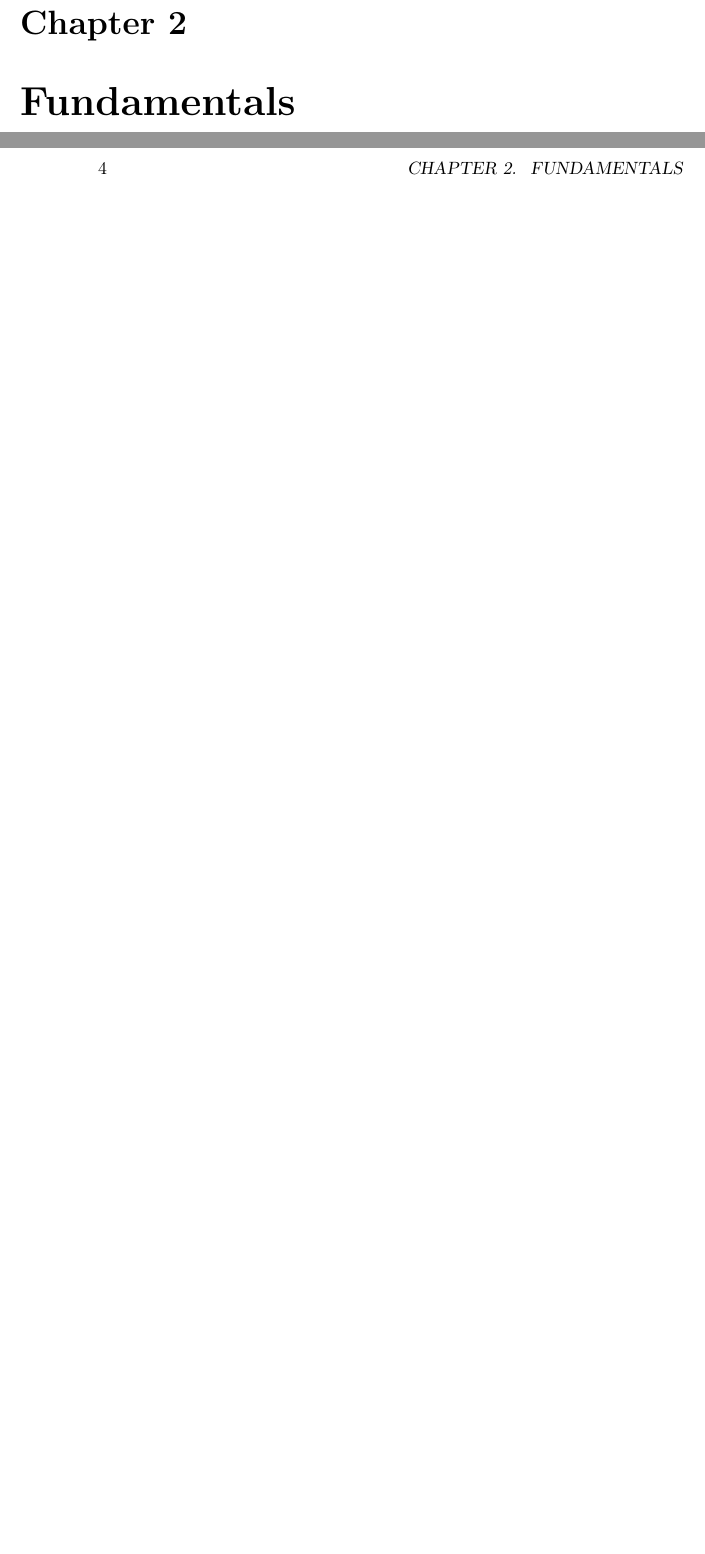
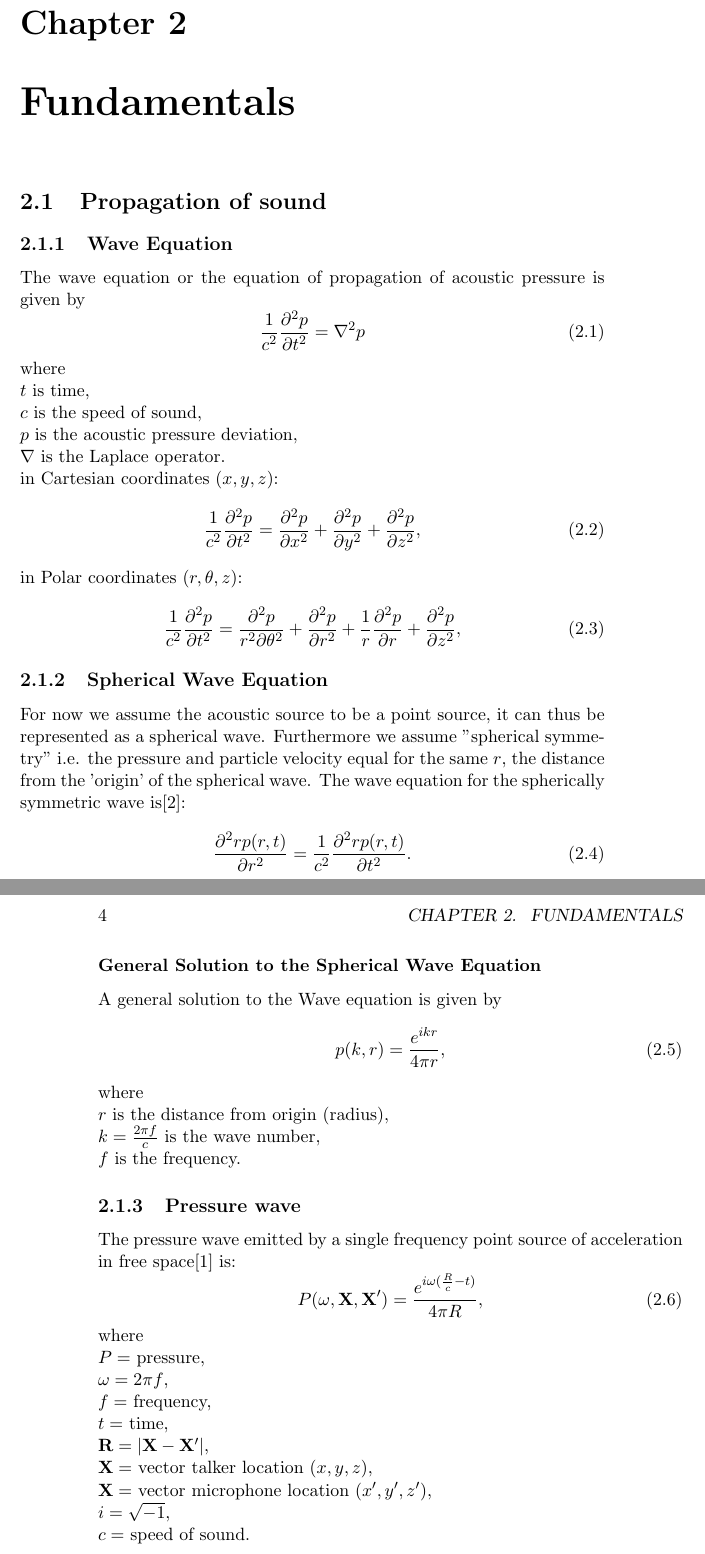
Before and after one commit to leonardberresheim/MA---Active-Noise-Control-in-Spatial-Domains, a LaTeX thesis (LaTeX/main.tex, which reads LaTeX/text/5-basics.tex): two parts of pages 11 and 12 of 15, joined at a grey line, cut so that both start at the same text, the shorter picture padded with empty space. Compiled offline with pdfLaTeX.

Commit message:
Updates from Overleaf

```diff
--- a/LaTeX/text/5-basics.tex
+++ b/LaTeX/text/5-basics.tex
@@ -3,6 +3,57 @@
 % -----------------------------------------------------------------------------
 \chapter{Fundamentals}
 \label{chap:fundamentals}
+
+\section{Propagation of sound}
+\subsection{Wave Equation}
+The wave equation or the equation of propagation of acoustic pressure is given by
+\begin{equation}
+    \frac{1}{c^2}\frac{\partial^2p}{\partial t^2} = \nabla^2p
+\end{equation}
+where\\
+$t$ is time,\\
+$c$ is the speed of sound,\\
+$p$ is the acoustic pressure deviation,\\
+$\nabla$ is the Laplace operator.\\
+in Cartesian coordinates $(x,y,z)$:
+\begin{equation}
+    \frac{1}{c^2}\frac{\partial^2p}{\partial t^2} = \frac{\partial^2p}{\partial x^2} + \frac{\partial^2p}{\partial y^2} + \frac{\partial^2p}{\partial z^2},
+\end{equation}
+in Polar coordinates $(r,\theta, z)$:
+\begin{equation}
+    \frac{1}{c^2}\frac{\partial^2p}{\partial t^2} = \frac{\partial^2p}{r^2\partial \theta^2} + \frac{\partial^2p}{\partial r^2} + \frac{1}{r}\frac{\partial^2p}{\partial r} + \frac{\partial^2p}{\partial z^2},
+\end{equation}
+\subsection{Spherical Wave Equation}
+For now we assume the acoustic source to be a point source, it can thus be represented as a spherical wave. Furthermore we assume "spherical symmetry" i.e. the pressure and particle velocity equal for the same $r$, the distance from the 'origin' of the spherical wave. The wave equation for the spherically symmetric wave is\cite{Waves2004}:
+\begin{equation}
+    \frac{\partial^2rp(r,t)}{\partial r^2} = \frac{1}{c^2}\frac{\partial^2rp(r,t)}{\partial t^2}.
+\end{equation}
+\subsubsection{General Solution to the Spherical Wave Equation}
+A general solution to the Wave equation is given by
+\begin{equation}
+    p(k,r) = \frac{e^{ikr}}{4\pi r},
+\end{equation}
+where\\
+$r$ is the distance from origin (radius),\\
+$k=\frac{2\pi f}{c}$ is the wave number,\\
+$f$ is the frequency.
+
+
+\subsection{Pressure wave}
+The pressure wave emitted by a single frequency point source of acceleration in free space\cite{Allen1979} is:
+\begin{equation}
+    P(\omega,\mathbf{X},\mathbf{X'}) = \frac{e^{i\omega(\frac{R}{c}-t)}}{4\pi R},
+\end{equation}
+where\\
+$P=$ pressure,\\
+$\omega=2\pi f$,\\
+$f=$ frequency,\\
+$t=$ time,\\
+$\mathbf{R}=|\mathbf{X}-\mathbf{X}'|$,\\
+$\mathbf{X}=$ vector talker location $(x,y,z)$,\\
+$\mathbf{X}=$ vector microphone location $(x',y',z')$,\\
+$i=\sqrt{-1}$,\\
+$c=$ speed of sound.
 \section{Spherical Harmonics}
 "The spherical harmonics are a set of orthogonal spatial basis functions that can be utilized
 to decompose any arbitrary function defined on the sphere."\cite{Samarasinghe2018}\\
```
Also changed, not shown: LaTeX/bibliography/Basics.bib (+34 -24 lines), LaTeX/text/6-solution-approach.tex (+3 -0 lines), Literature/Basics/Prasanga_Jasa.pdf (deleted), Literature/Basics/Spherical Waves: Near & Far Field, Radiation Impedance, and Simple Sources.pdf (added), LaTeX/text/5-basics.tex (1 more changed lines), 10 other files.
